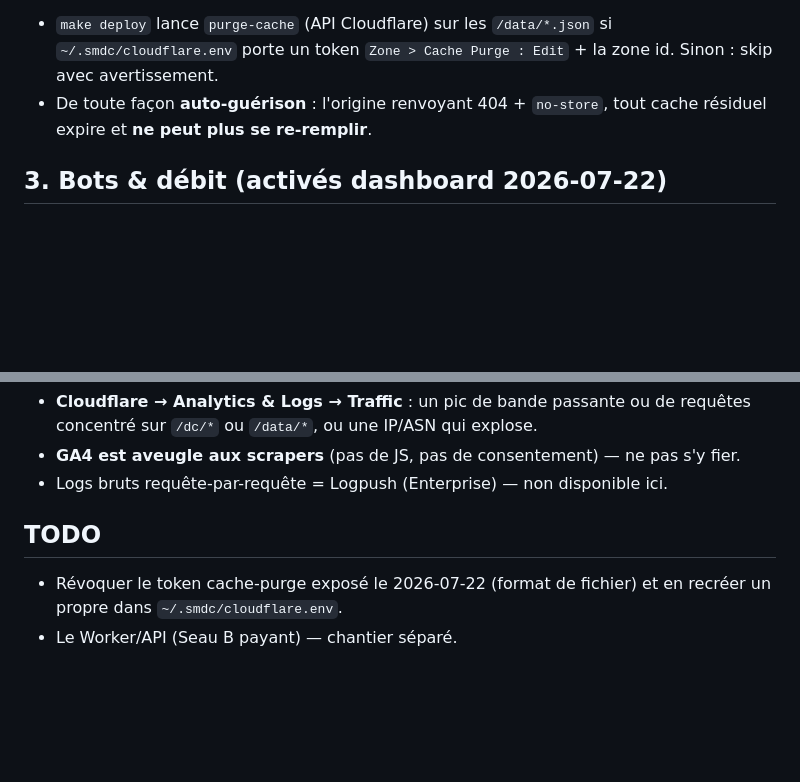
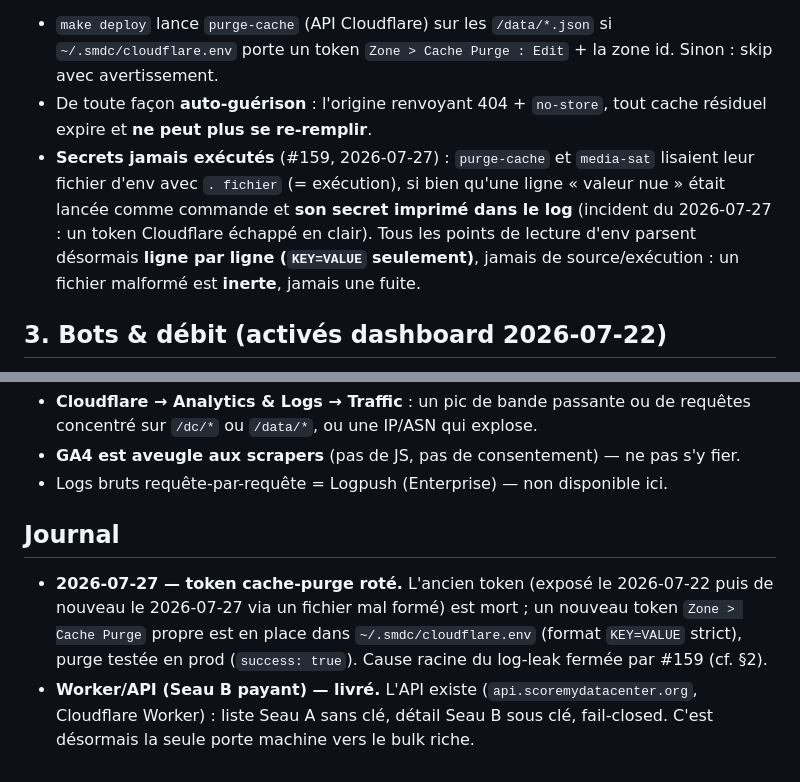
Before and after one commit to bardolfranck/scoremydatacenter, a Markdown page: docs/SECURITY.md, 2 parts joined by grey strips. Drawn GitHub-style; blank space fills up the shorter version.

Commit message:
docs(security): coche les 2 TODO (token roté, API livrée) + leçon parsing env sûr (#159)
Co-Authored-By: Claude Opus 4.8 <noreply@anthropic.com>

```diff
--- a/docs/SECURITY.md
+++ b/docs/SECURITY.md
@@ -37,6 +37,13 @@ la couche d'assets Pages). Deux garde-fous :
   zone id. Sinon : skip avec avertissement.
 - De toute façon **auto-guérison** : l'origine renvoyant 404 + `no-store`, tout
   cache résiduel expire et **ne peut plus se re-remplir**.
+- **Secrets jamais exécutés** (#159, 2026-07-27) : `purge-cache` et `media-sat`
+  lisaient leur fichier d'env avec `. fichier` (= exécution), si bien qu'une
+  ligne « valeur nue » était lancée comme commande et **son secret imprimé dans
+  le log** (incident du 2026-07-27 : un token Cloudflare échappé en clair). Tous
+  les points de lecture d'env parsent désormais **ligne par ligne (`KEY=VALUE`
+  seulement)**, jamais de source/exécution : un fichier malformé est **inerte**,
+  jamais une fuite.
 
 ## 3. Bots & débit (activés dashboard 2026-07-22)
 
@@ -66,7 +73,12 @@ machine vers le Seau B.
 - **GA4 est aveugle aux scrapers** (pas de JS, pas de consentement) — ne pas s'y fier.
 - Logs bruts requête-par-requête = Logpush (Enterprise) — non disponible ici.
 
-## TODO
-- Révoquer le token cache-purge exposé le 2026-07-22 (format de fichier) et en
-  recréer un propre dans `~/.smdc/cloudflare.env`.
-- Le Worker/API (Seau B payant) — chantier séparé.
+## Journal
+- **2026-07-27 — token cache-purge roté.** L'ancien token (exposé le 2026-07-22
+  puis de nouveau le 2026-07-27 via un fichier mal formé) est mort ; un nouveau
+  token `Zone > Cache Purge` propre est en place dans `~/.smdc/cloudflare.env`
+  (format `KEY=VALUE` strict), purge testée en prod (`success: true`). Cause
+  racine du log-leak fermée par #159 (cf. §2).
+- **Worker/API (Seau B payant) — livré.** L'API existe (`api.scoremydatacenter.org`,
+  Cloudflare Worker) : liste Seau A sans clé, détail Seau B sous clé, fail-closed.
+  C'est désormais la seule porte machine vers le bulk riche.
```
